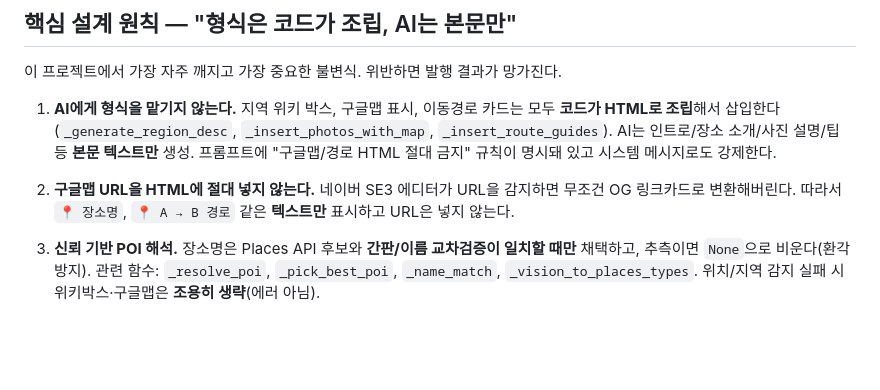
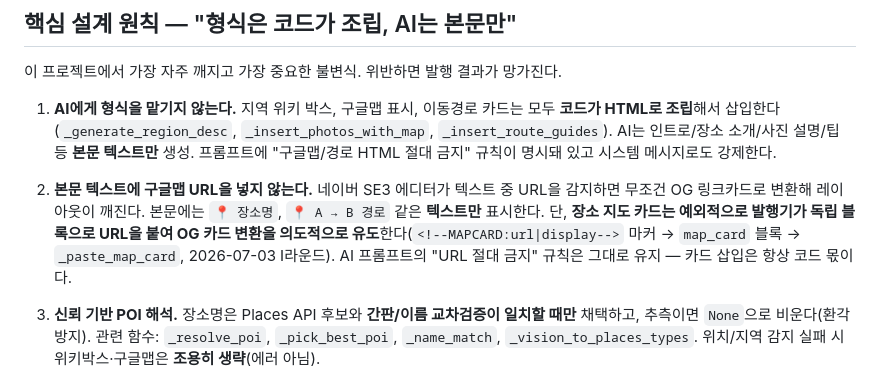
Before and after one commit to jaeyoon-shim/blog_travel, a Markdown page: CLAUDE.md, the part around the change. Drawn GitHub-style; blank space fills up the shorter version.

```diff
--- a/CLAUDE.md
+++ b/CLAUDE.md
@@ -54,7 +54,7 @@ Flask 백엔드 + 단일 페이지 UI 구조. 무거운 작업은 백그라운
 
 1. **AI에게 형식을 맡기지 않는다.** 지역 위키 박스, 구글맵 표시, 이동경로 카드는 모두 **코드가 HTML로 조립**해서 삽입한다(`_generate_region_desc`, `_insert_photos_with_map`, `_insert_route_guides`). AI는 인트로/장소 소개/사진 설명/팁 등 **본문 텍스트만** 생성. 프롬프트에 "구글맵/경로 HTML 절대 금지" 규칙이 명시돼 있고 시스템 메시지로도 강제한다.
 
-2. **구글맵 URL을 HTML에 절대 넣지 않는다.** 네이버 SE3 에디터가 URL을 감지하면 무조건 OG 링크카드로 변환해버린다. 따라서 `📍 장소명`, `📍 A → B 경로` 같은 **텍스트만** 표시하고 URL은 넣지 않는다.
+2. **본문 텍스트에 구글맵 URL을 넣지 않는다.** 네이버 SE3 에디터가 텍스트 중 URL을 감지하면 무조건 OG 링크카드로 변환해 레이아웃이 깨진다. 본문에는 `📍 장소명`, `📍 A → B 경로` 같은 **텍스트만** 표시한다. 단, **장소 지도 카드는 예외적으로 발행기가 독립 블록으로 URL을 붙여 OG 카드 변환을 의도적으로 유도**한다(`<!--MAPCARD:url|display-->` 마커 → `map_card` 블록 → `_paste_map_card`, 2026-07-03 I라운드). AI 프롬프트의 "URL 절대 금지" 규칙은 그대로 유지 — 카드 삽입은 항상 코드 몫이다.
 
 3. **신뢰 기반 POI 해석.** 장소명은 Places API 후보와 **간판/이름 교차검증이 일치할 때만** 채택하고, 추측이면 `None`으로 비운다(환각 방지). 관련 함수: `_resolve_poi`, `_pick_best_poi`, `_name_match`, `_vision_to_places_types`. 위치/지역 감지 실패 시 위키박스·구글맵은 **조용히 생략**(에러 아님).
 
```
Also changed, not shown: .claude/rules/lessons-learned.md (+14 -0 lines).
